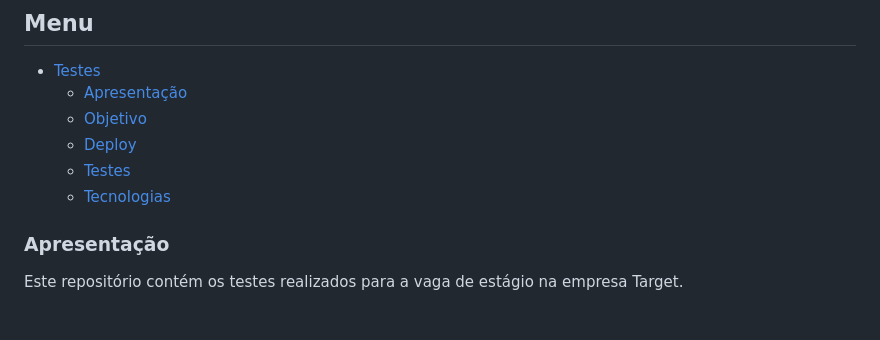
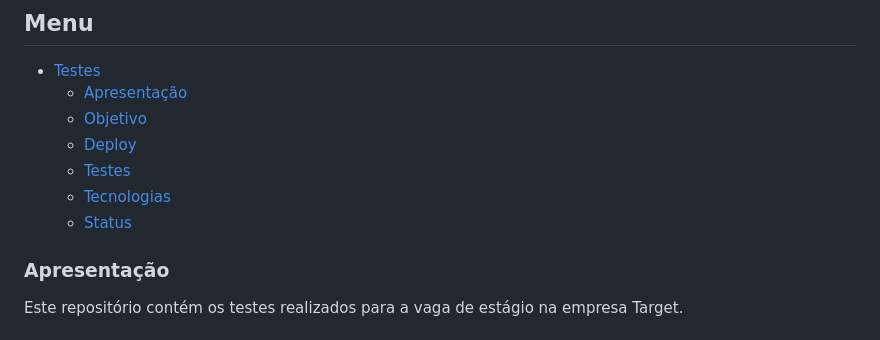
Before and after one commit to MarceloKade/teste-vaga-target, a Markdown page: Readme.md, the part around one of its changes. GitHub-like rendering.

Commit message:
adicionado o link referente ao status do deploy do netlify

```diff
--- a/Readme.md
+++ b/Readme.md
@@ -8,6 +8,7 @@
   - [Deploy](#deploy)
   - [Testes](#testes)
   - [Tecnologias](#tecnologias)
+  - [Status](#status)
 
 ### Apresentação
 
```
Also changed, not shown: other parts of Readme.md (+3 -0 lines).
